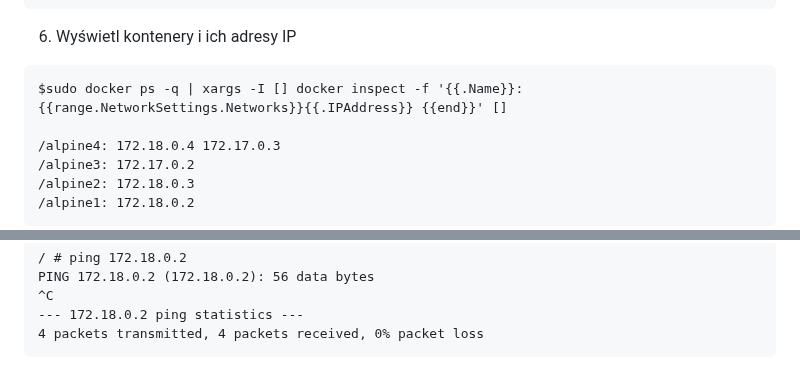
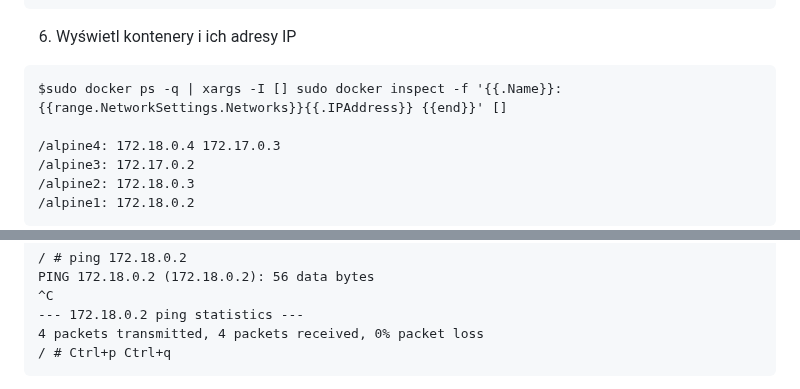
Before and after one commit to elcomnet/trainings, a Markdown page: Lab 19/README.md, 2 parts joined by grey strips. Rendered like a GitHub page.

````diff
--- a/Lab 19/README.md
+++ b/Lab 19/README.md
@@ -33,7 +37,7 @@ sudo docker network connect bridge alpine4
 
 6. Wyświetl kontenery i ich adresy IP
 ```
-$sudo docker ps -q | xargs -I [] docker inspect -f '{{.Name}}: {{range.NetworkSettings.Networks}}{{.IPAddress}} {{end}}' []
+$sudo docker ps -q | xargs -I [] sudo docker inspect -f '{{.Name}}: {{range.NetworkSettings.Networks}}{{.IPAddress}} {{end}}' []
 
 /alpine4: 172.18.0.4 172.17.0.3
 /alpine3: 172.17.0.2
@@ -59,4 +64,5 @@ PING 172.18.0.2 (172.18.0.2): 56 data bytes
 ^C
 --- 172.18.0.2 ping statistics ---
 4 packets transmitted, 4 packets received, 0% packet loss
+/ # Ctrl+p Ctrl+q
 ```
````
Also changed, not shown: other parts of Lab 19/README.md (+20 -10 lines).
